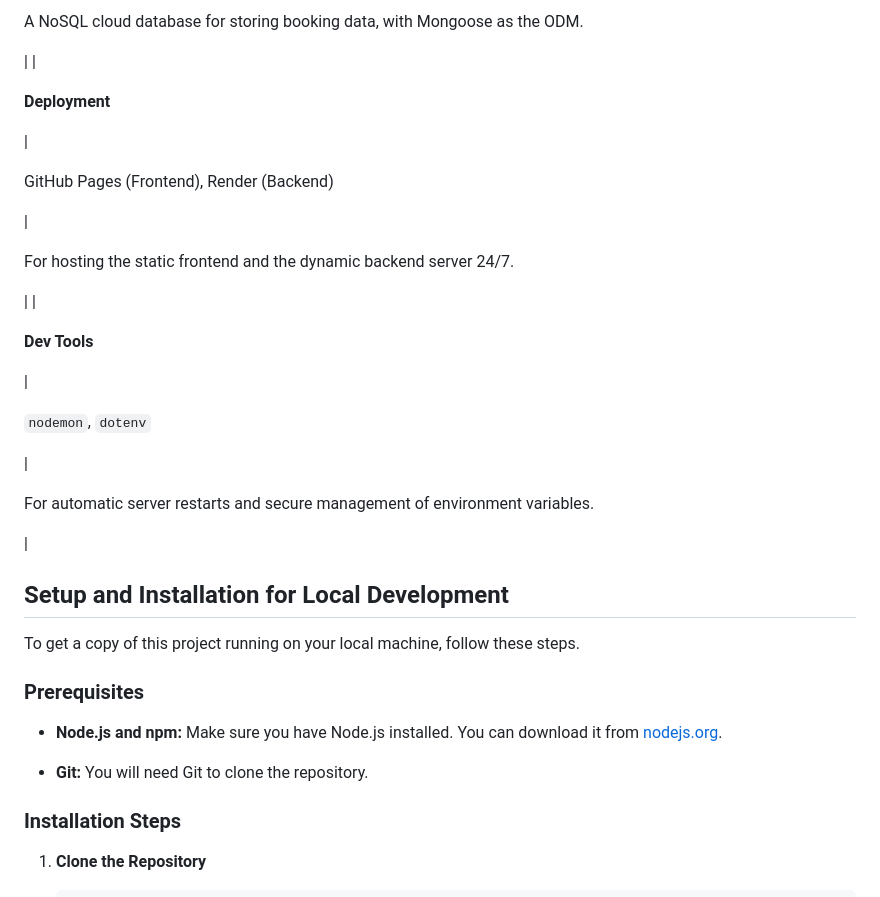
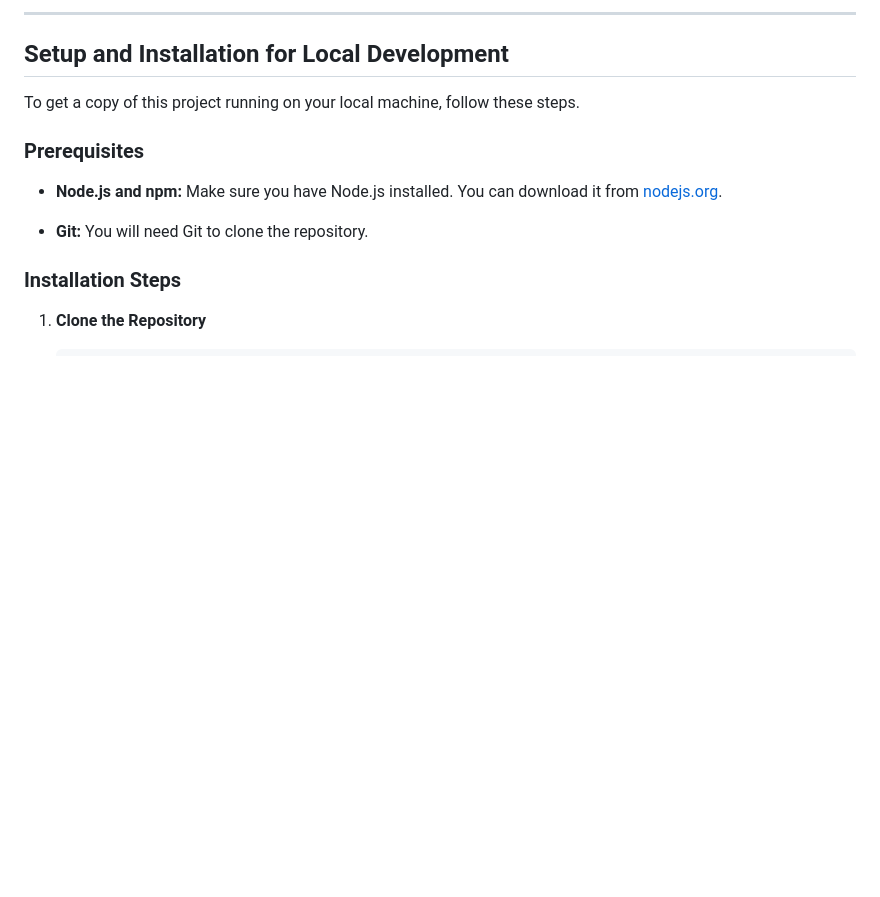
Before and after one commit to NxveenKM/Momentum-Rides, a Markdown page: README.md, the part around the change printed below. Drawn GitHub-style; blank space fills up the shorter version.

```diff
--- a/README.md
+++ b/README.md
@@ -85,32 +51,4 @@ MongoDB Atlas, Mongoose
-A NoSQL cloud database for storing booking data, with Mongoose as the ODM.
-
- |
-|
-
-**Deployment**
-
- |
-
-GitHub Pages (Frontend), Render (Backend)
-
- |
-
-For hosting the static frontend and the dynamic backend server 24/7.
-
- |
-|
-
-**Dev Tools**
-
- |
-
-`nodemon`, `dotenv`
-
- |
-
-For automatic server restarts and secure management of environment variables.
-
- |
+---
 
 Setup and Installation for Local Development
 --------------------------------------------
```
Also changed, not shown: other parts of README.md (+18 -48 lines).
